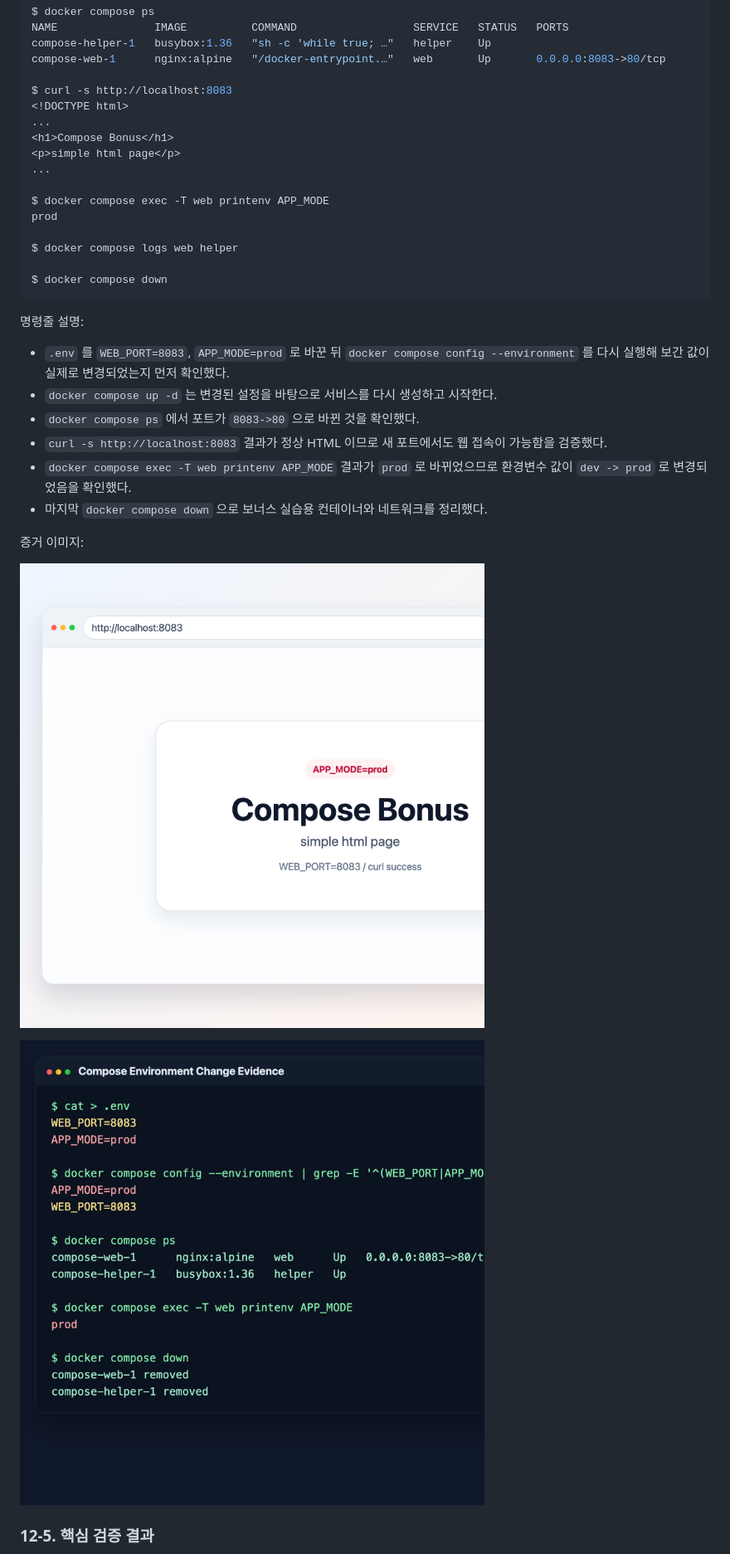
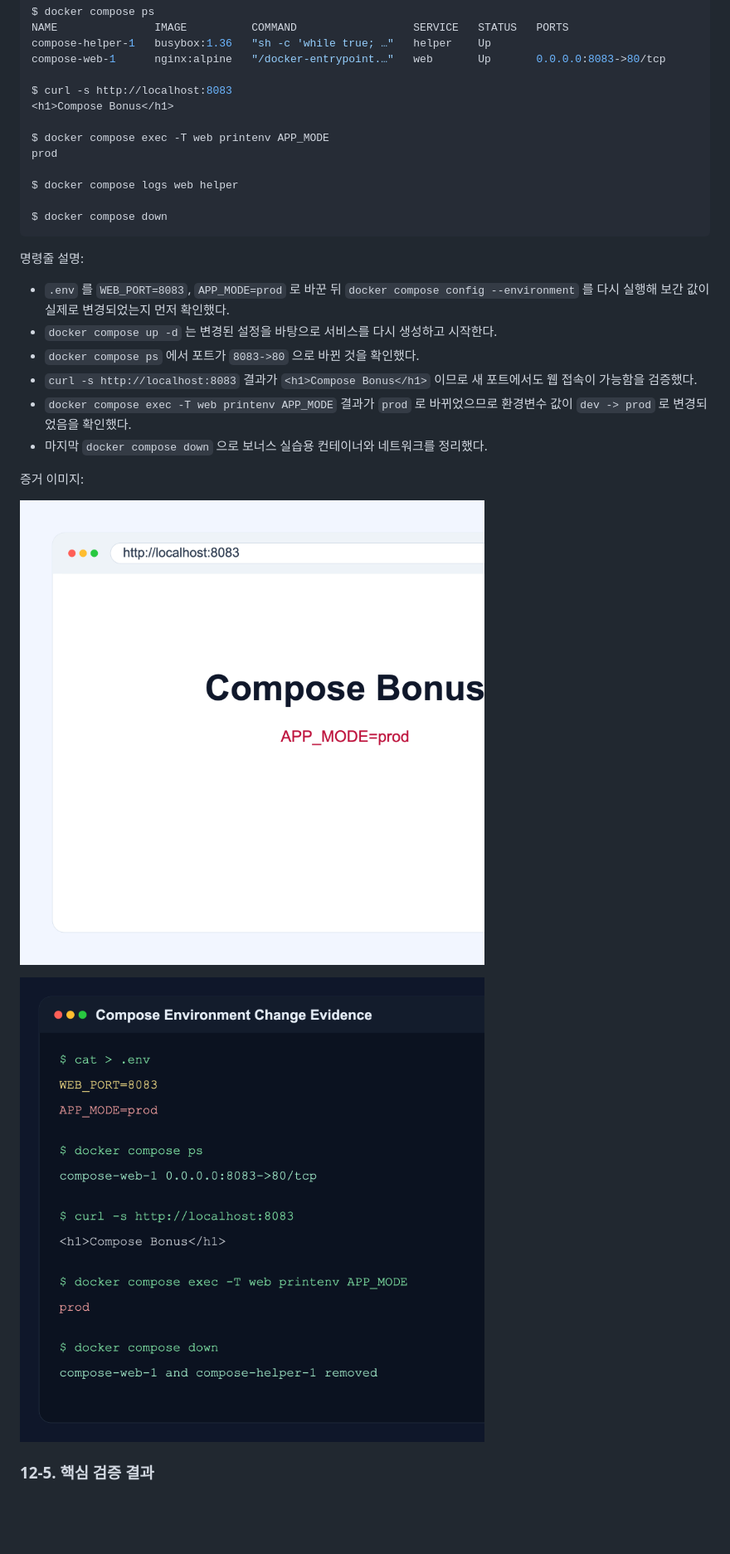
Before and after one commit to request10hour/dev-workstation-setup, a Markdown page: README.md, the part around one of its changes. Shown at 83% size. Rendered like a GitHub page; pictures changed too: docs/assets/bonus-compose-browser-8083.png, docs/assets/bonus-compose-env-change.png; blank space fills up the shorter version.

```diff
--- a/README.md
+++ b/README.md
@@ -927,11 +910,7 @@ compose-helper-1   busybox:1.36   "sh -c 'while true; …"   helper    Up
 compose-web-1      nginx:alpine   "/docker-entrypoint.…"   web       Up       0.0.0.0:8083->80/tcp
 
 $ curl -s http://localhost:8083
-<!DOCTYPE html>
-...
 <h1>Compose Bonus</h1>
-<p>simple html page</p>
-...
 
 $ docker compose exec -T web printenv APP_MODE
 prod
@@ -946,7 +925,7 @@ $ docker compose down
 - `.env` 를 `WEB_PORT=8083`, `APP_MODE=prod` 로 바꾼 뒤 `docker compose config --environment` 를 다시 실행해 보간 값이 실제로 변경되었는지 먼저 확인했다.
 - `docker compose up -d` 는 변경된 설정을 바탕으로 서비스를 다시 생성하고 시작한다.
 - `docker compose ps` 에서 포트가 `8083->80` 으로 바뀐 것을 확인했다.
-- `curl -s http://localhost:8083` 결과가 정상 HTML 이므로 새 포트에서도 웹 접속이 가능함을 검증했다.
+- `curl -s http://localhost:8083` 결과가 `<h1>Compose Bonus</h1>` 이므로 새 포트에서도 웹 접속이 가능함을 검증했다.
 - `docker compose exec -T web printenv APP_MODE` 결과가 `prod` 로 바뀌었으므로 환경변수 값이 `dev -> prod` 로 변경되었음을 확인했다.
 - 마지막 `docker compose down` 으로 보너스 실습용 컨테이너와 네트워크를 정리했다.
 
```
Also changed, not shown: other parts of README.md (+7 -24 lines), docs/assets/bonus-compose-browser-8082.png, docs/assets/bonus-compose-service-discovery.png, docs/assets/bonus-compose-single-service.png, 2 other files.
